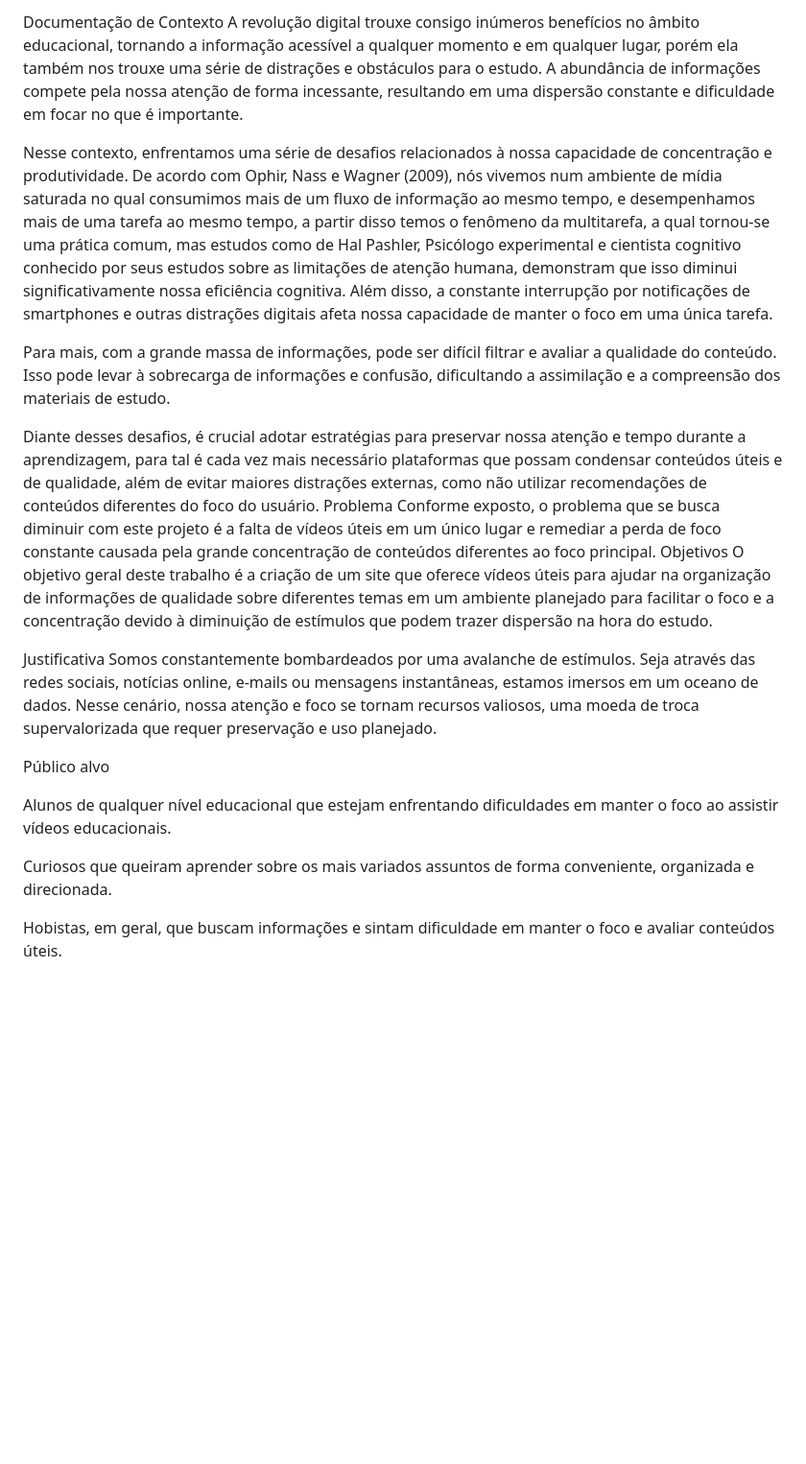
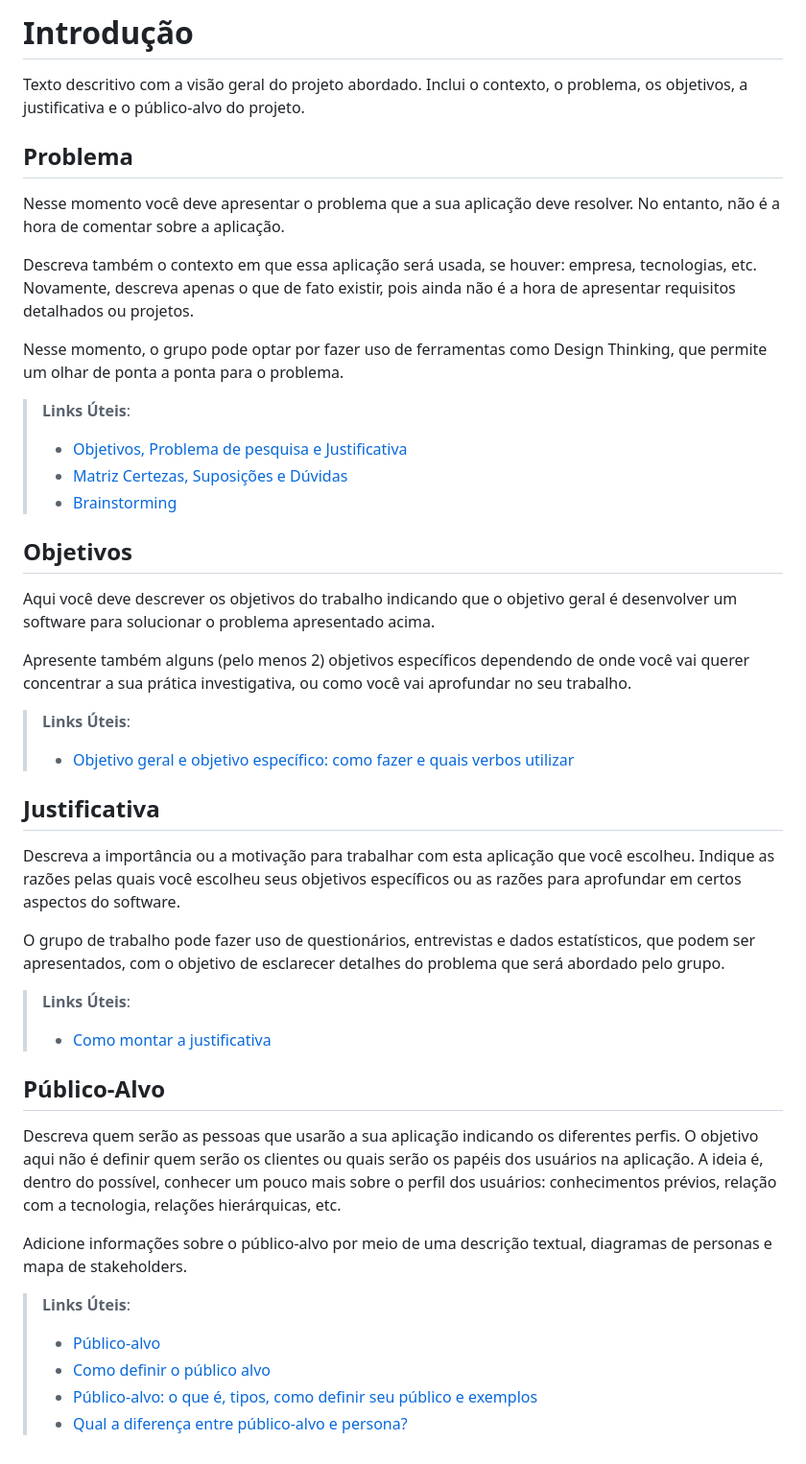
Before and after one commit to riniel-rodrigo/educa-tube, a Markdown page: docs/01-Documentação de Contexto.md, the part around the change. Shown at 96% size. Drawn GitHub-style; blank space fills up the shorter version.

```diff
--- a/docs/01-Documentação de Contexto.md
+++ b/docs/01-Documentação de Contexto.md
@@ -1,23 +1,43 @@
-Documentação de Contexto
-A revolução digital trouxe consigo inúmeros benefícios no âmbito educacional, tornando a informação acessível a qualquer momento e em qualquer lugar, porém ela também nos trouxe uma série de distrações e obstáculos para o estudo. A abundância de informações compete pela nossa atenção de forma incessante, resultando em uma dispersão constante e dificuldade em focar no que é importante.
+# Introdução
 
-Nesse contexto, enfrentamos uma série de desafios relacionados à nossa capacidade de concentração e produtividade.  De acordo com Ophir, Nass e Wagner (2009), nós vivemos num ambiente de mídia saturada no qual consumimos mais de um fluxo de informação ao mesmo tempo, e desempenhamos mais de uma tarefa ao mesmo tempo, a partir disso temos o fenômeno da multitarefa, a qual tornou-se uma prática comum, mas estudos como de Hal Pashler, Psicólogo experimental e cientista cognitivo conhecido por seus estudos sobre as limitações de atenção humana, demonstram que isso diminui significativamente nossa eficiência cognitiva. Além disso, a constante interrupção por notificações de smartphones e outras distrações digitais afeta nossa capacidade de manter o foco em uma única tarefa.
+Texto descritivo com a visão geral do projeto abordado. Inclui o contexto, o problema, os objetivos, a justificativa e o público-alvo do projeto.
 
-Para mais, com a  grande massa de informações, pode ser difícil filtrar e avaliar a qualidade do conteúdo. Isso pode levar à sobrecarga de informações e confusão, dificultando a assimilação e a compreensão dos materiais de estudo.
+## Problema
+Nesse momento você deve apresentar o problema que a sua aplicação deve  resolver. No entanto, não é a hora de comentar sobre a aplicação.
 
-Diante desses desafios, é crucial adotar estratégias para preservar nossa atenção e tempo durante a aprendizagem, para tal é cada vez mais necessário plataformas que possam condensar conteúdos úteis e de qualidade, além de evitar maiores distrações  externas, como não utilizar recomendações de conteúdos diferentes do foco do usuário.
-Problema
-Conforme exposto, o problema que se busca diminuir com este projeto é a falta de vídeos úteis em um único lugar e remediar a perda de foco constante causada pela grande concentração de conteúdos diferentes ao foco principal.
-Objetivos
-O objetivo geral deste trabalho é a criação de um site que oferece vídeos úteis para ajudar na organização de informações de qualidade sobre diferentes temas em um ambiente planejado para facilitar o foco e a concentração devido à diminuição de estímulos que podem trazer dispersão na hora do estudo.
+Descreva também o contexto em que essa aplicação será usada, se  houver: empresa, tecnologias, etc. Novamente, descreva apenas o que de  fato existir, pois ainda não é a hora de apresentar requisitos  detalhados ou projetos.
 
-Justificativa
-Somos constantemente bombardeados por uma avalanche de estímulos. Seja através das redes sociais, notícias online, e-mails ou mensagens instantâneas, estamos imersos em um oceano de dados. Nesse cenário, nossa atenção e foco se tornam recursos valiosos, uma moeda de troca supervalorizada que requer preservação e uso planejado.
+Nesse momento, o grupo pode optar por fazer uso  de ferramentas como Design Thinking, que permite um olhar de ponta a ponta para o problema.
 
-Público alvo
+> **Links Úteis**:
+> - [Objetivos, Problema de pesquisa e Justificativa](https://medium.com/@versioparole/objetivos-problema-de-pesquisa-e-justificativa-c98c8233b9c3)
+> - [Matriz Certezas, Suposições e Dúvidas](https://medium.com/educa%C3%A7%C3%A3o-fora-da-caixa/matriz-certezas-suposi%C3%A7%C3%B5es-e-d%C3%BAvidas-fa2263633655)
+> - [Brainstorming](https://www.euax.com.br/2018/09/brainstorming/)
+## Objetivos
 
-Alunos de qualquer nível educacional que estejam enfrentando dificuldades em manter o foco ao assistir vídeos educacionais.
+Aqui você deve descrever os objetivos do trabalho indicando que o objetivo geral é desenvolver um software para solucionar o problema apresentado acima.
 
-Curiosos que queiram aprender sobre os mais variados assuntos de forma conveniente, organizada e direcionada.
+Apresente também alguns (pelo menos 2) objetivos específicos dependendo de onde você vai querer concentrar a sua prática investigativa, ou como você vai aprofundar no seu trabalho.
 
-Hobistas, em geral, que buscam informações e sintam dificuldade em manter o foco e avaliar conteúdos úteis.
+> **Links Úteis**:
+> - [Objetivo geral e objetivo específico: como fazer e quais verbos utilizar](https://blog.mettzer.com/diferenca-entre-objetivo-geral-e-objetivo-especifico/)
+## Justificativa
+
+Descreva a importância ou a motivação para trabalhar com esta aplicação que você escolheu. Indique as razões pelas quais você escolheu seus objetivos específicos ou as razões para aprofundar em certos aspectos do software.
+
+O grupo de trabalho pode fazer uso de questionários, entrevistas e dados estatísticos, que podem ser apresentados, com o objetivo de esclarecer detalhes do problema que será abordado pelo grupo.
+
+> **Links Úteis**:
+> - [Como montar a justificativa](https://guiadamonografia.com.br/como-montar-justificativa-do-tcc/)
+## Público-Alvo
+
+Descreva quem serão as pessoas que usarão a sua aplicação indicando os diferentes perfis. O objetivo aqui não é definir quem serão os clientes ou quais serão os papéis dos usuários na aplicação. A ideia é, dentro do possível, conhecer um pouco mais sobre o perfil dos usuários: conhecimentos prévios, relação com a tecnologia, relações
+hierárquicas, etc.
+
+Adicione informações sobre o público-alvo por meio de uma descrição textual, diagramas de personas e mapa de stakeholders.
+
+> **Links Úteis**:
+> - [Público-alvo](https://blog.hotmart.com/pt-br/publico-alvo/)
+> - [Como definir o público alvo](https://exame.com/pme/5-dicas-essenciais-para-definir-o-publico-alvo-do-seu-negocio/)
+> - [Público-alvo: o que é, tipos, como definir seu público e exemplos](https://klickpages.com.br/blog/publico-alvo-o-que-e/)
+> - [Qual a diferença entre público-alvo e persona?](https://rockcontent.com/blog/diferenca-publico-alvo-e-persona/)
```
